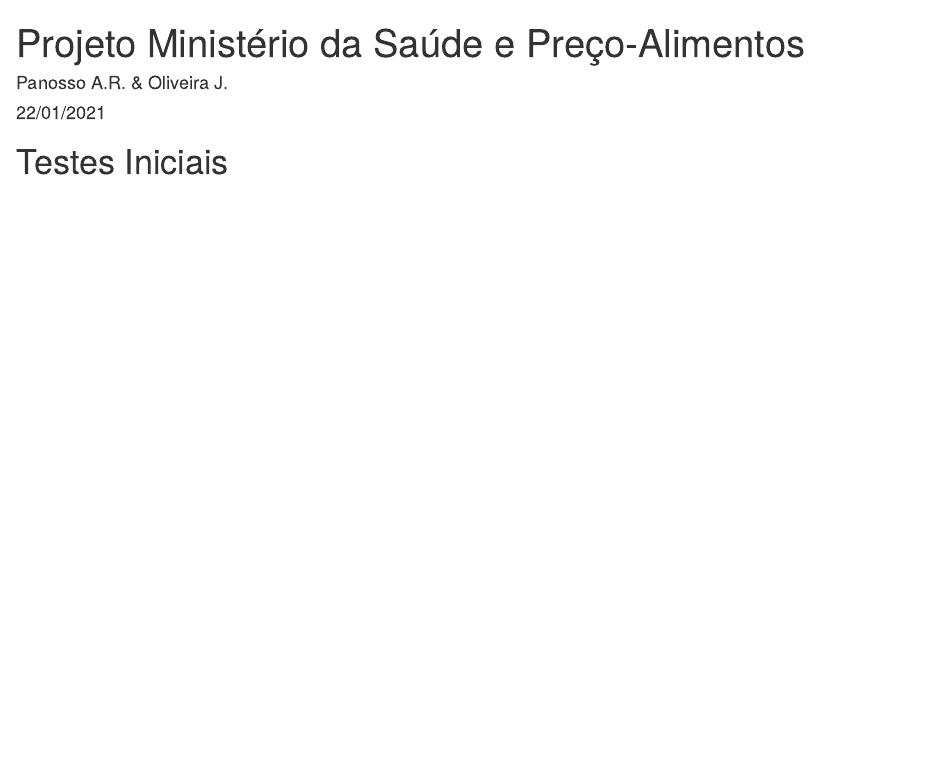
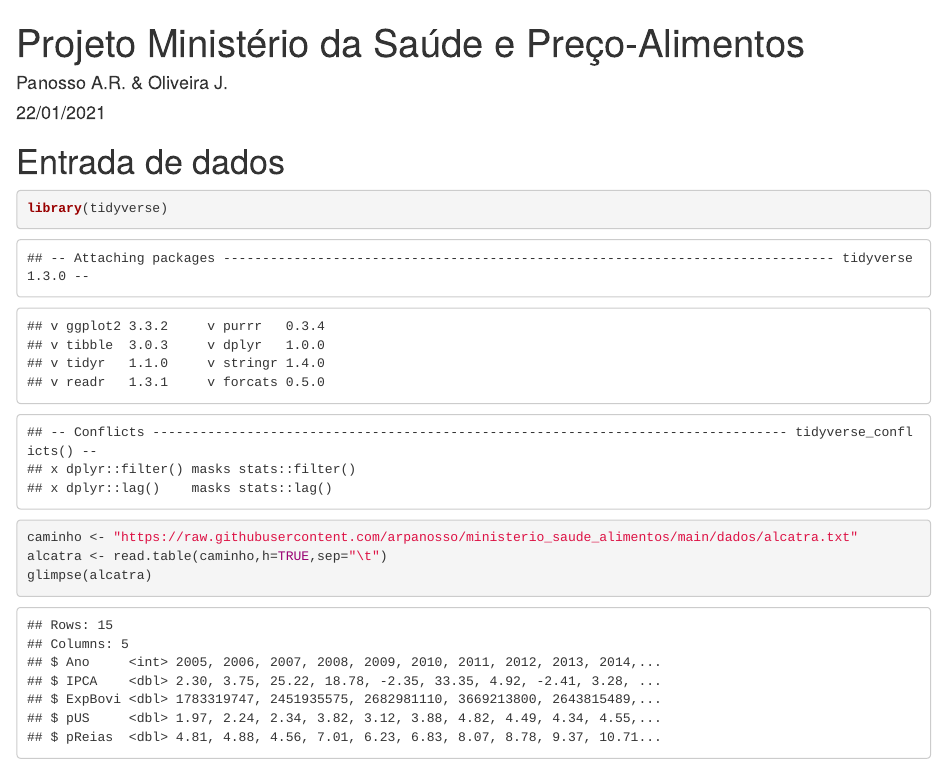
Before and after one commit to arpanosso/ministerio_saude_alimentos, an R Markdown document (index.Rmd): the page in a window 1100 px wide, from its top. The pictures show the output file index.html that the author committed with the source, opened offline.

Commit message:
teste inicial

````diff
--- a/index.Rmd
+++ b/index.Rmd
@@ -4,4 +4,11 @@
 date: "22/01/2021"
 output: html_document
 ---
-# Testes Iniciais
+# Entrada de dados
+
+```{r}
+library(tidyverse)
+caminho <- "https://raw.githubusercontent.com/arpanosso/ministerio_saude_alimentos/main/dados/alcatra.txt"
+alcatra <- read.table(caminho,h=TRUE,sep="\t")
+glimpse(alcatra)
+```
````
Also changed, not shown: index.html.
